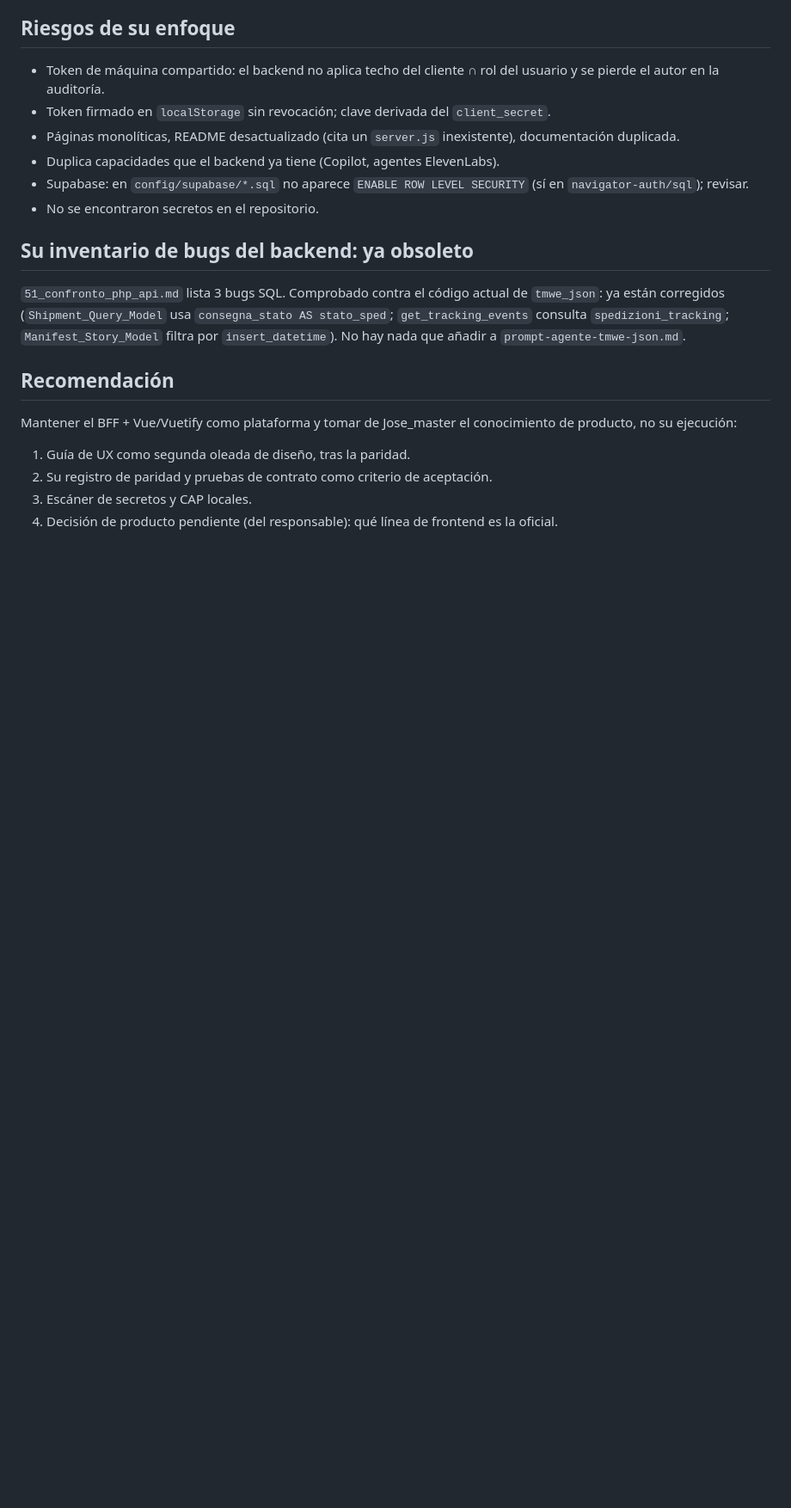
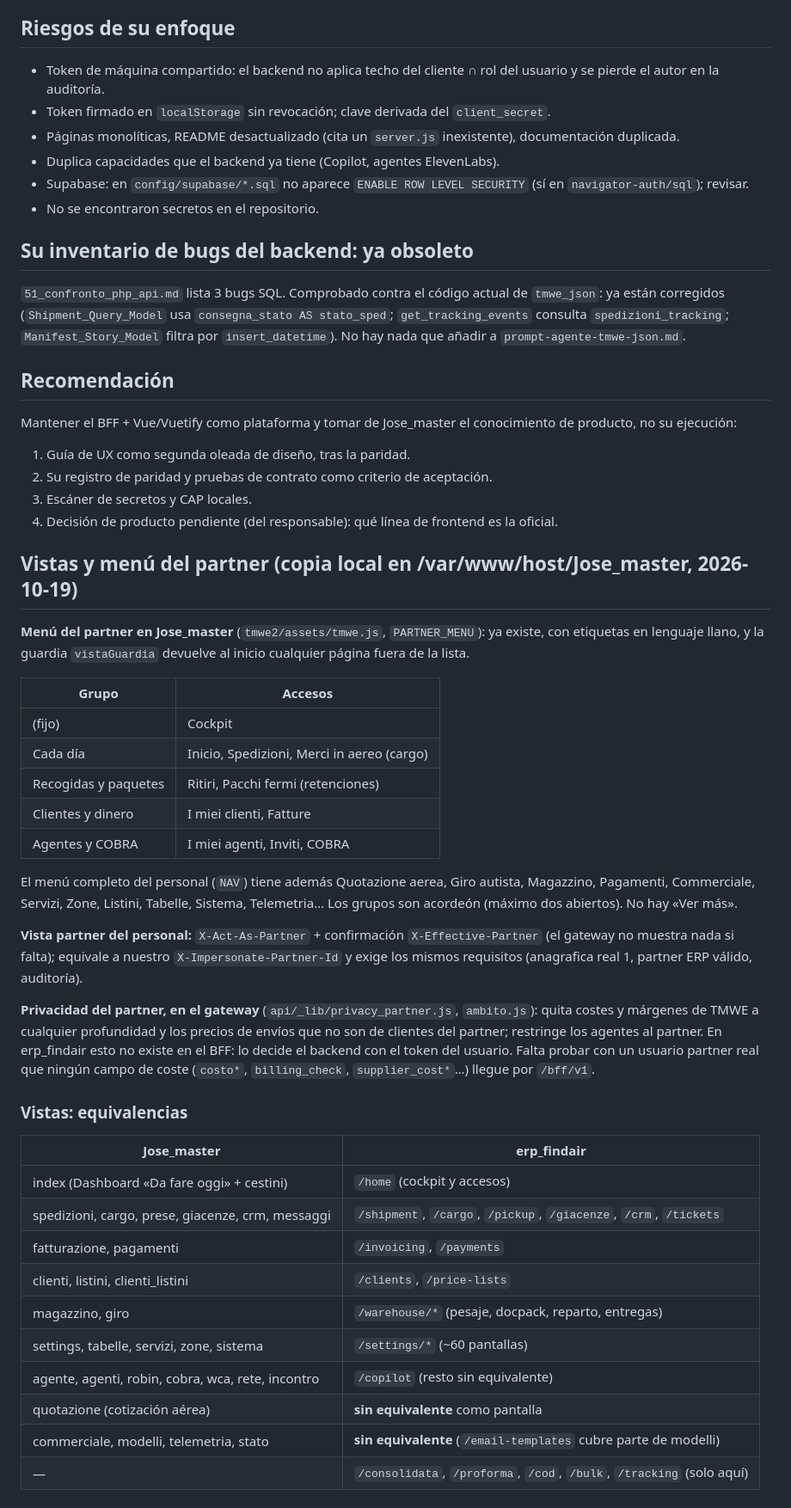
Before and after one commit to josegabrieltmwe/erp_findair, a Markdown page: docs/comparativa-jose-master.md, the part around the change. Shown at 86% size. Drawn GitHub-style; blank space fills up the shorter version.

Commit message:
docs: comparativa de vistas y menú del partner con la copia local de Jose_master
Co-Authored-By: Claude Sonnet 5.5 <noreply@anthropic.com>

```diff
--- a/docs/comparativa-jose-master.md
+++ b/docs/comparativa-jose-master.md
@@ -48,3 +48,41 @@ Mantener el BFF + Vue/Vuetify como plataforma y tomar de Jose_master el conocimi
 2. Su registro de paridad y pruebas de contrato como criterio de aceptación.
 3. Escáner de secretos y CAP locales.
 4. Decisión de producto pendiente (del responsable): qué línea de frontend es la oficial.
+
+## Vistas y menú del partner (copia local en /var/www/host/Jose_master, 2026-10-19)
+
+**Menú del partner en Jose_master** (`tmwe2/assets/tmwe.js`, `PARTNER_MENU`): ya existe, con etiquetas en lenguaje llano,
+y la guardia `vistaGuardia` devuelve al inicio cualquier página fuera de la lista.
+
+| Grupo | Accesos |
+|---|---|
+| (fijo) | Cockpit |
+| Cada día | Inicio, Spedizioni, Merci in aereo (cargo) |
+| Recogidas y paquetes | Ritiri, Pacchi fermi (retenciones) |
+| Clientes y dinero | I miei clienti, Fatture |
+| Agentes y COBRA | I miei agenti, Inviti, COBRA |
+
+El menú completo del personal (`NAV`) tiene además Quotazione aerea, Giro autista, Magazzino, Pagamenti, Commerciale,
+Servizi, Zone, Listini, Tabelle, Sistema, Telemetria… Los grupos son acordeón (máximo dos abiertos). No hay «Ver más».
+
+**Vista partner del personal:** `X-Act-As-Partner` + confirmación `X-Effective-Partner` (el gateway no muestra nada si falta);
+equivale a nuestro `X-Impersonate-Partner-Id` y exige los mismos requisitos (anagrafica real 1, partner ERP válido, auditoría).
+
+**Privacidad del partner, en el gateway** (`api/_lib/privacy_partner.js`, `ambito.js`): quita costes y márgenes de TMWE a
+cualquier profundidad y los precios de envíos que no son de clientes del partner; restringe los agentes al partner.
+En erp_findair esto no existe en el BFF: lo decide el backend con el token del usuario. Falta probar con un usuario partner real
+que ningún campo de coste (`costo*`, `billing_check`, `supplier_cost*`…) llegue por `/bff/v1`.
+
+### Vistas: equivalencias
+| Jose_master | erp_findair |
+|---|---|
+| index (Dashboard «Da fare oggi» + cestini) | `/home` (cockpit y accesos) |
+| spedizioni, cargo, prese, giacenze, crm, messaggi | `/shipment`, `/cargo`, `/pickup`, `/giacenze`, `/crm`, `/tickets` |
+| fatturazione, pagamenti | `/invoicing`, `/payments` |
+| clienti, listini, clienti_listini | `/clients`, `/price-lists` |
+| magazzino, giro | `/warehouse/*` (pesaje, docpack, reparto, entregas) |
+| settings, tabelle, servizi, zone, sistema | `/settings/*` (~60 pantallas) |
+| agente, agenti, robin, cobra, wca, rete, incontro | `/copilot` (resto sin equivalente) |
+| quotazione (cotización aérea) | **sin equivalente** como pantalla |
+| commerciale, modelli, telemetria, stato | **sin equivalente** (`/email-templates` cubre parte de modelli) |
+| — | `/consolidata`, `/proforma`, `/cod`, `/bulk`, `/tracking` (solo aquí) |
```
